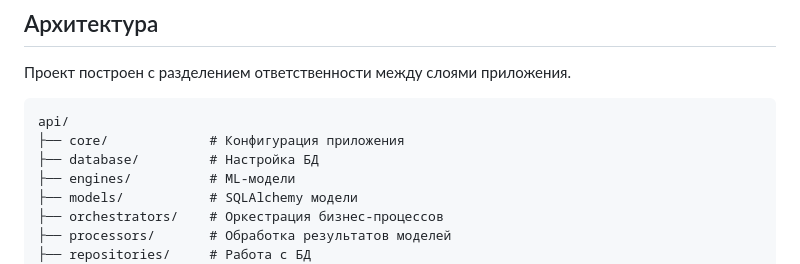
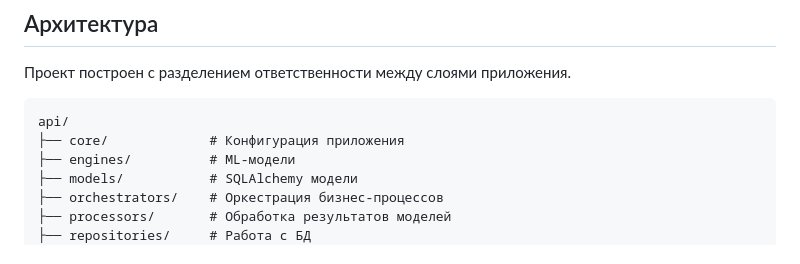
Before and after one commit to samson205/transcription-api, a Markdown page: README.md, the part around the change. Rendered like a GitHub page.

Commit message:
docs: update README.md

````diff
--- a/README.md
+++ b/README.md
@@ -30,7 +30,6 @@ REST API для асинхронной транскрипции разговор
 ```
 api/
 ├── core/             # Конфигурация приложения
-├── database/         # Настройка БД
 ├── engines/          # ML-модели
 ├── models/           # SQLAlchemy модели
 ├── orchestrators/    # Оркестрация бизнес-процессов
````
